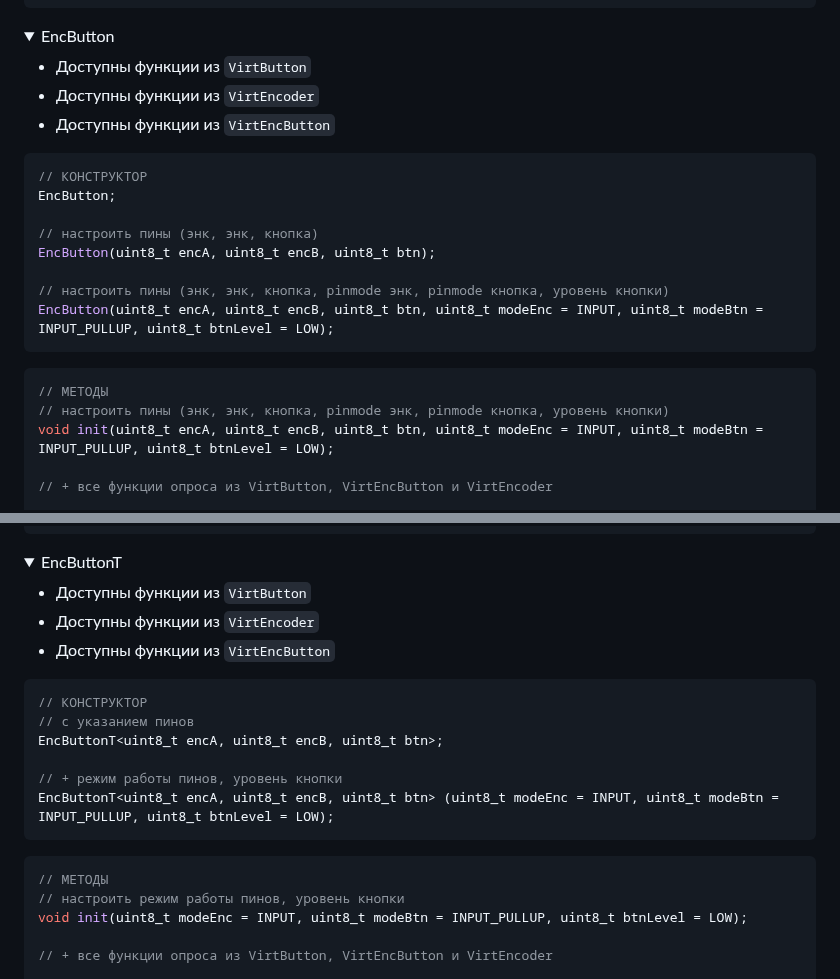
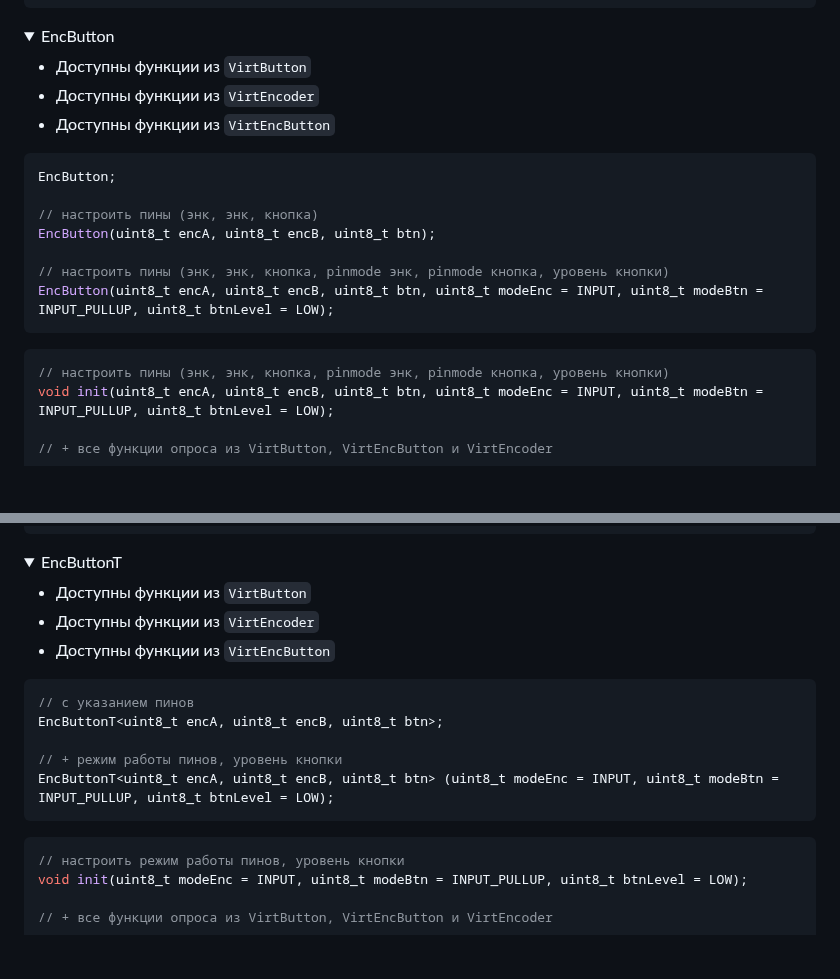
Before and after one commit to GyverLibs/EncButton, a Markdown page: README.md, 2 parts joined by grey strips. Drawn GitHub-style; folded sections open; blank space fills up the shorter version.

````diff
--- a/README.md
+++ b/README.md
@@ -476,7 +468,6 @@ int8_t tick();
 - Доступны функции из `VirtEncButton`
 
 ```cpp
-// КОНСТРУКТОР
 EncButton;
 
 // настроить пины (энк, энк, кнопка)
@@ -486,7 +477,6 @@ EncButton(uint8_t encA, uint8_t encB, uint8_t btn);
 EncButton(uint8_t encA, uint8_t encB, uint8_t btn, uint8_t modeEnc = INPUT, uint8_t modeBtn = INPUT_PULLUP, uint8_t btnLevel = LOW);
 ```
 ```cpp
-// МЕТОДЫ
 // настроить пины (энк, энк, кнопка, pinmode энк, pinmode кнопка, уровень кнопки)
 void init(uint8_t encA, uint8_t encB, uint8_t btn, uint8_t modeEnc = INPUT, uint8_t modeBtn = INPUT_PULLUP, uint8_t btnLevel = LOW);
 
@@ -513,7 +503,6 @@ int8_t readEnc();
 - Доступны функции из `VirtEncButton`
 
 ```cpp
-// КОНСТРУКТОР
 // с указанием пинов
 EncButtonT<uint8_t encA, uint8_t encB, uint8_t btn>;
 
@@ -521,7 +510,6 @@ EncButtonT<uint8_t encA, uint8_t encB, uint8_t btn>;
 EncButtonT<uint8_t encA, uint8_t encB, uint8_t btn> (uint8_t modeEnc = INPUT, uint8_t modeBtn = INPUT_PULLUP, uint8_t btnLevel = LOW);
 ```
 ```cpp
-// МЕТОДЫ
 // настроить режим работы пинов, уровень кнопки
 void init(uint8_t modeEnc = INPUT, uint8_t modeBtn = INPUT_PULLUP, uint8_t btnLevel = LOW);
 
````
Also changed, not shown: other parts of README.md (+0 -8 lines).
